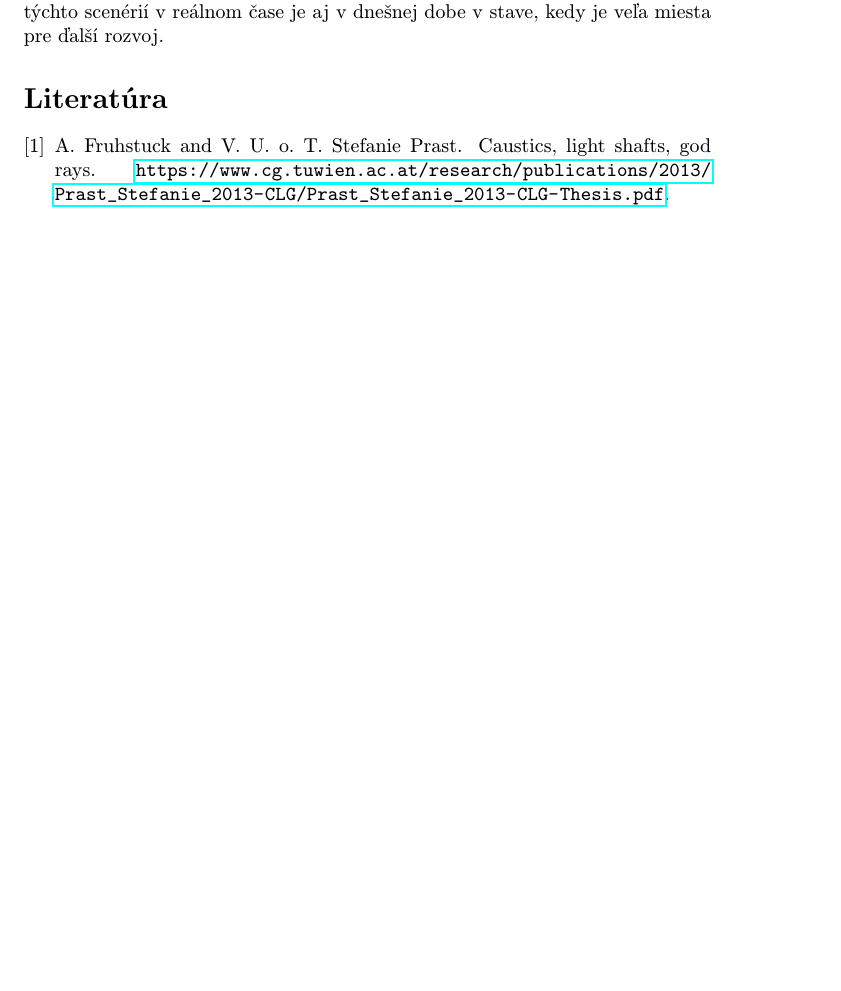
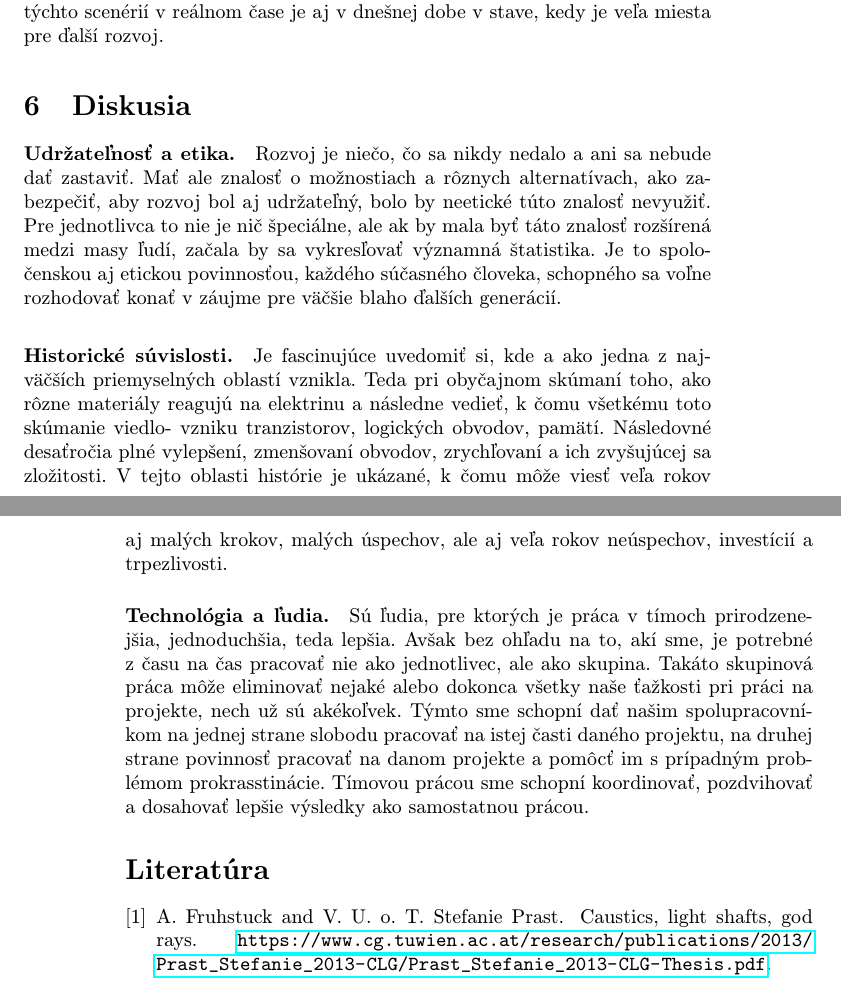
Before and after one commit to BranislavFech/clanok, a LaTeX paper (clanok.tex): part of page 3 of 4 before the commit and two parts of pages 3 and 4 of 5 after it, the two joined at a grey line, cut so that both start at the same text, the shorter picture padded with empty space. Compiled offline with pdfLaTeX.

Commit message:
Pridal som reakciu na témy z prednášok

```diff
--- a/clanok.tex
+++ b/clanok.tex
@@ -129,6 +129,35 @@ týchto svetelných efektov pre čo najlepšie výsledky. No vykresľovanie týc
 v reálnom čase je aj v dnešnej dobe v stave, kedy je veľa miesta pre ďalší rozvoj.
 
 
+\section{Diskusia}
+\label{dsk}
+\paragraph{Udržateľnosť a etika.} Rozvoj je niečo, čo sa nikdy nedalo a ani sa nebude dať
+zastaviť. Mať ale znalosť o možnostiach a rôznych alternatívach, ako zabezpečiť, aby rozvoj
+bol aj udržateľný, bolo by neetické túto znalosť nevyužiť. Pre jednotlivca to nie je nič
+špeciálne, ale ak by mala byť táto znalosť rozšírená medzi masy ľudí, začala by sa
+vykresľovať významná štatistika. Je to spoločenskou aj etickou povinnosťou, každého
+súčasného človeka, schopného sa voľne rozhodovať konať v záujme pre väčšie blaho ďalších
+generácií.
+
+\paragraph{Historické súvislosti.} Je fascinujúce uvedomiť si, kde a ako jedna z najväčších
+priemyselných oblastí vznikla. Teda pri obyčajnom skúmaní toho, ako rôzne  materiály reagujú
+na elektrinu a následne vedieť, k čomu všetkému toto skúmanie viedlo- vzniku tranzistorov,
+logických obvodov, pamätí. Následovné desaťročia plné vylepšení, zmenšovaní obvodov,
+zrychľovaní a ich zvyšujúcej sa zložitosti. V tejto oblasti histórie je ukázané, k čomu môže
+viesť veľa rokov aj malých krokov, malých úspechov, ale aj veľa rokov neúspechov, investícií
+a trpezlivosti.
+
+\paragraph{Technológia a ľudia.} Sú ľudia, pre ktorých je práca v tímoch prirodzenejšia,
+jednoduchšia, teda lepšia. Avšak bez ohľadu na to, akí sme, je potrebné z času na čas
+pracovať nie ako jednotlivec, ale ako skupina. Takáto skupinová práca môže eliminovať nejaké
+alebo dokonca všetky naše ťažkosti pri práci na projekte, nech už sú akékoľvek. Týmto sme
+schopní dať našim spolupracovníkom na jednej strane slobodu pracovať na istej časti daného
+projektu, na druhej strane povinnosť pracovať na danom projekte a pomôcť im s prípadným
+problémom prokrasstinácie. Tímovou prácou sme schopní koordinovať, pozdvihovať a dosahovať
+lepšie výsledky ako samostatnou prácou.
+
+
+
 %\acknowledgement{Ak niekomu chcete poďakovať\ldots}
 
 
```
